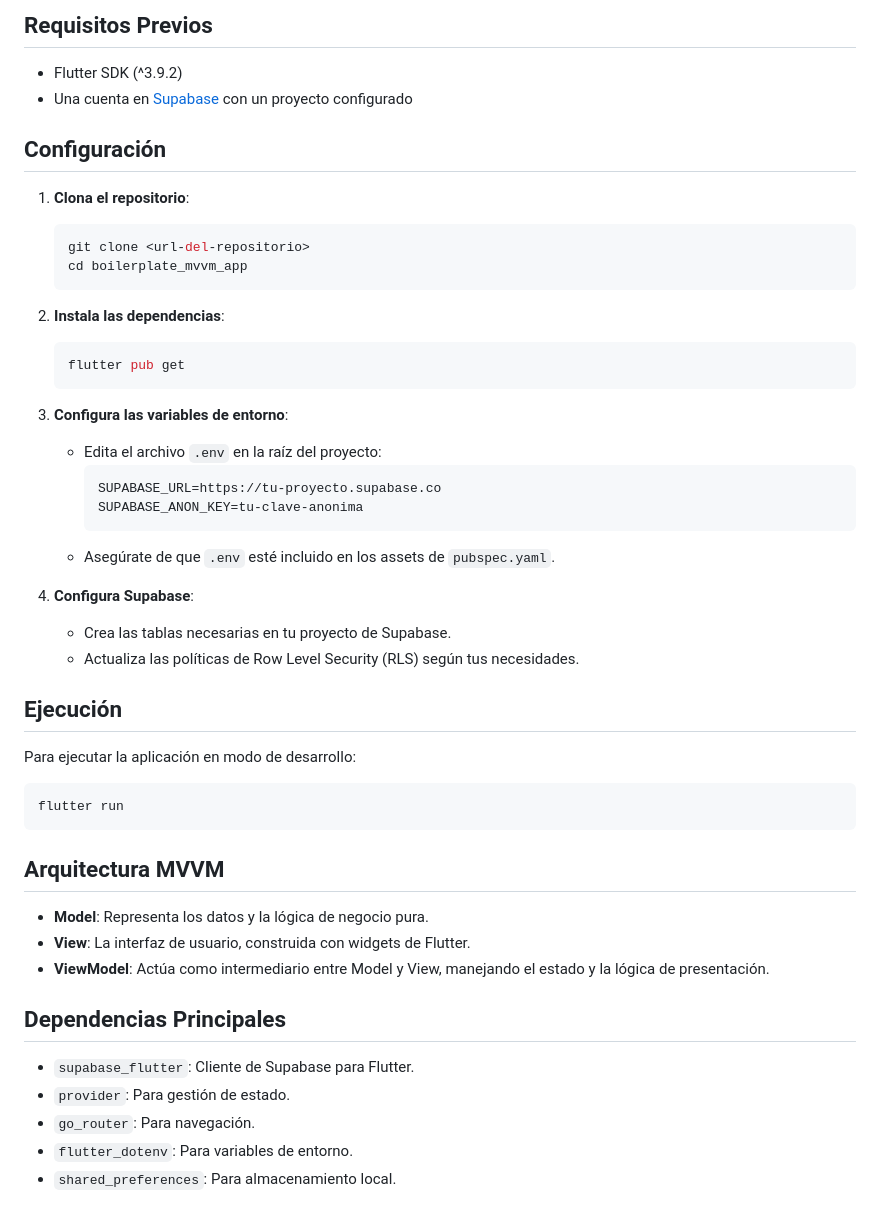
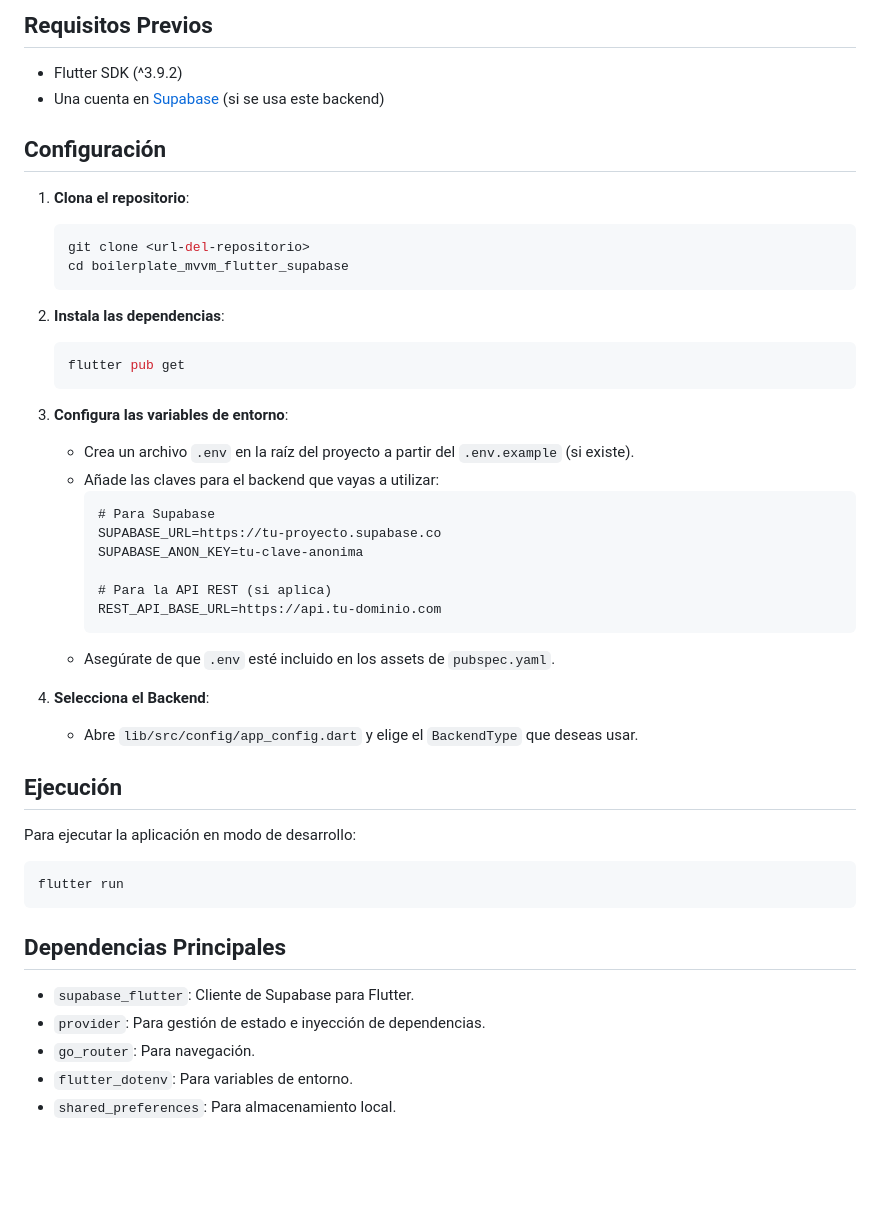
Before and after one commit to IDUCDEV/boilerplate_mvvm_flutter_supabase, a Markdown page: README.md, the part around the change printed below. GitHub-like rendering; blank space fills up the shorter version.

````diff
--- a/README.md
+++ b/README.md
@@ -50,14 +70,14 @@ lib/
 ## Requisitos Previos
 
 - Flutter SDK (^3.9.2)
-- Una cuenta en [Supabase](https://supabase.com) con un proyecto configurado
+- Una cuenta en [Supabase](https://supabase.com) (si se usa este backend)
 
 ## Configuración
 
 1. **Clona el repositorio**:
    ```bash
    git clone <url-del-repositorio>
-   cd boilerplate_mvvm_app
+   cd boilerplate_mvvm_flutter_supabase
    ```
 
 2. **Instala las dependencias**:
@@ -66,16 +86,20 @@ lib/
    ```
 
 3. **Configura las variables de entorno**:
-   - Edita el archivo `.env` en la raíz del proyecto:
+   - Crea un archivo `.env` en la raíz del proyecto a partir del `.env.example` (si existe).
+   - Añade las claves para el backend que vayas a utilizar:
      ```
+     # Para Supabase
      SUPABASE_URL=https://tu-proyecto.supabase.co
      SUPABASE_ANON_KEY=tu-clave-anonima
+
+     # Para la API REST (si aplica)
+     REST_API_BASE_URL=https://api.tu-dominio.com
      ```
    - Asegúrate de que `.env` esté incluido en los assets de `pubspec.yaml`.
 
-4. **Configura Supabase**:
-   - Crea las tablas necesarias en tu proyecto de Supabase.
-   - Actualiza las políticas de Row Level Security (RLS) según tus necesidades.
+4. **Selecciona el Backend**:
+   - Abre `lib/src/config/app_config.dart` y elige el `BackendType` que deseas usar.
 
 ## Ejecución
 
@@ -85,16 +109,10 @@ Para ejecutar la aplicación en modo de desarrollo:
 flutter run
 ```
 
-## Arquitectura MVVM
-
-- **Model**: Representa los datos y la lógica de negocio pura.
-- **View**: La interfaz de usuario, construida con widgets de Flutter.
-- **ViewModel**: Actúa como intermediario entre Model y View, manejando el estado y la lógica de presentación.
-
 ## Dependencias Principales
 
 - `supabase_flutter`: Cliente de Supabase para Flutter.
-- `provider`: Para gestión de estado.
+- `provider`: Para gestión de estado e inyección de dependencias.
 - `go_router`: Para navegación.
 - `flutter_dotenv`: Para variables de entorno.
 - `shared_preferences`: Para almacenamiento local.
````
Also changed, not shown: other parts of README.md (+26 -13 lines).
